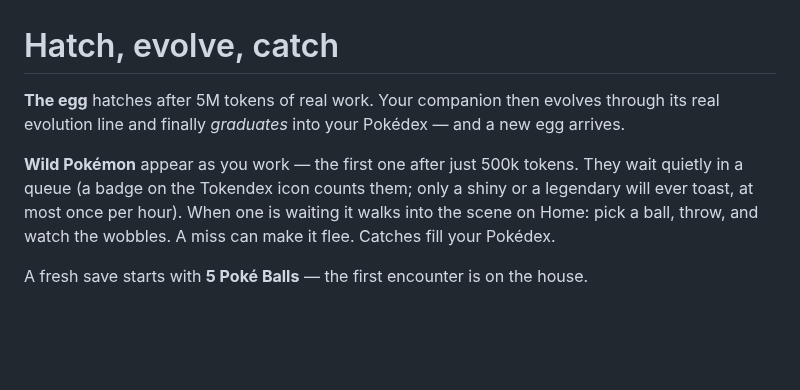
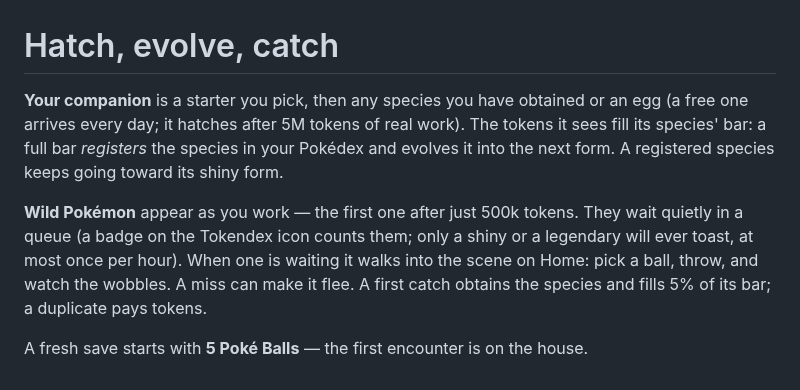
Before and after one commit to diegomarty/tokendex, a Markdown page: media/walkthrough/game.md, the part around the change. Drawn GitHub-style; blank space fills up the shorter version.

```diff
--- a/media/walkthrough/game.md
+++ b/media/walkthrough/game.md
@@ -1,11 +1,14 @@
 # Hatch, evolve, catch
 
-**The egg** hatches after 5M tokens of real work. Your companion then evolves through its real
-evolution line and finally _graduates_ into your Pokédex — and a new egg arrives.
+**Your companion** is a starter you pick, then any species you have obtained or an egg (a free
+one arrives every day; it hatches after 5M tokens of real work). The tokens it sees fill its
+species' bar: a full bar _registers_ the species in your Pokédex and evolves it into the next
+form. A registered species keeps going toward its shiny form.
 
 **Wild Pokémon** appear as you work — the first one after just 500k tokens. They wait quietly
 in a queue (a badge on the Tokendex icon counts them; only a shiny or a legendary will ever
 toast, at most once per hour). When one is waiting it walks into the scene on Home: pick a
-ball, throw, and watch the wobbles. A miss can make it flee. Catches fill your Pokédex.
+ball, throw, and watch the wobbles. A miss can make it flee. A first catch obtains the species
+and fills 5% of its bar; a duplicate pays tokens.
 
 A fresh save starts with **5 Poké Balls** — the first encounter is on the house.
```
Also changed, not shown: README.md (+21 -15 lines), media/walkthrough/panel.md (+7 -4 lines), media/readme/dex.png, media/readme/home.png, media/readme/settings.png, media/readme/shop.png, 1 other file.
